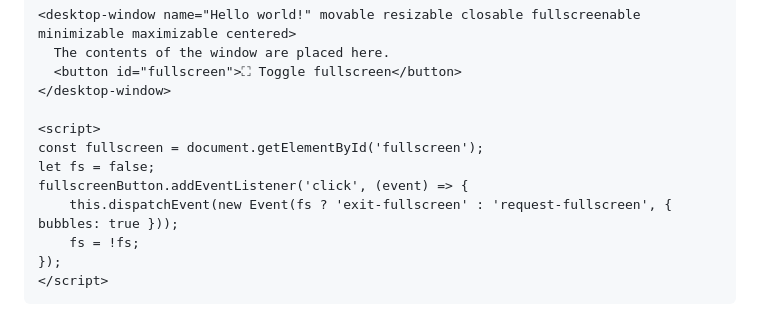
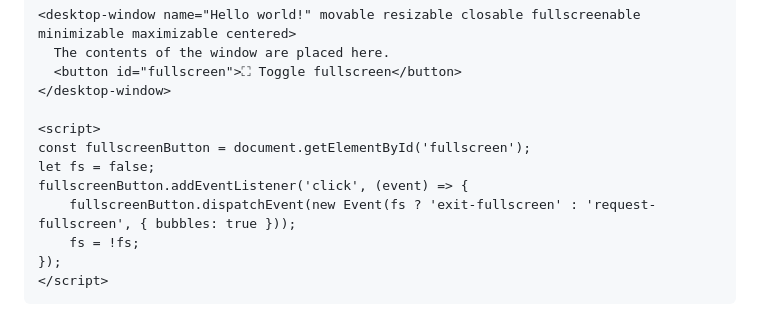
Before and after one commit to lionel87/desktop-window, a Markdown page: README.md, the part around the change. GitHub-like rendering.

Commit message:
fix usage example

```diff
--- a/README.md
+++ b/README.md
@@ -51,10 +51,10 @@ When the custom element is defined, use the `<desktop-window>` tag (or what you
 </desktop-window>
 
 <script>
-const fullscreen = document.getElementById('fullscreen');
+const fullscreenButton = document.getElementById('fullscreen');
 let fs = false;
 fullscreenButton.addEventListener('click', (event) => {
-    this.dispatchEvent(new Event(fs ? 'exit-fullscreen' : 'request-fullscreen', { bubbles: true }));
+    fullscreenButton.dispatchEvent(new Event(fs ? 'exit-fullscreen' : 'request-fullscreen', { bubbles: true }));
     fs = !fs;
 });
 </script>
```
